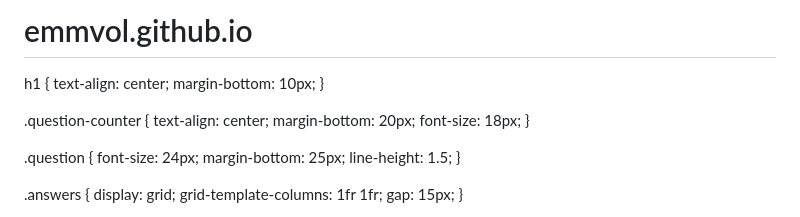
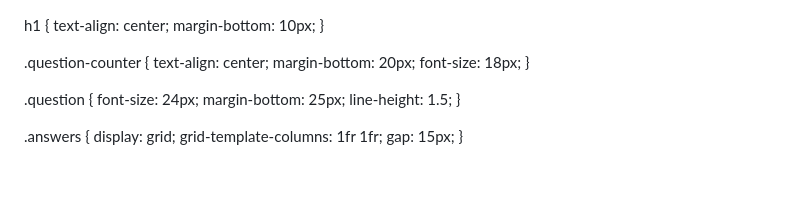
Before and after one commit to emmvol/emmvol.github.io, a Markdown page: README.md, the part around the change. Drawn GitHub-style; blank space fills up the shorter version.

```diff
--- a/README.md
+++ b/README.md
@@ -1,4 +1,3 @@
-# emmvol.github.io
 <!DOCTYPE html><html lang="es">
 <head>
   <meta charset="UTF-8">
```
